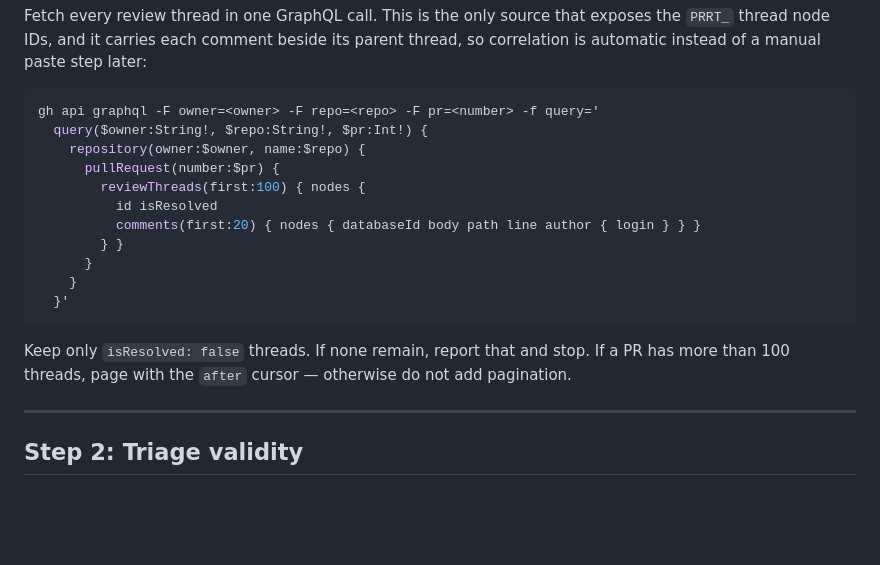
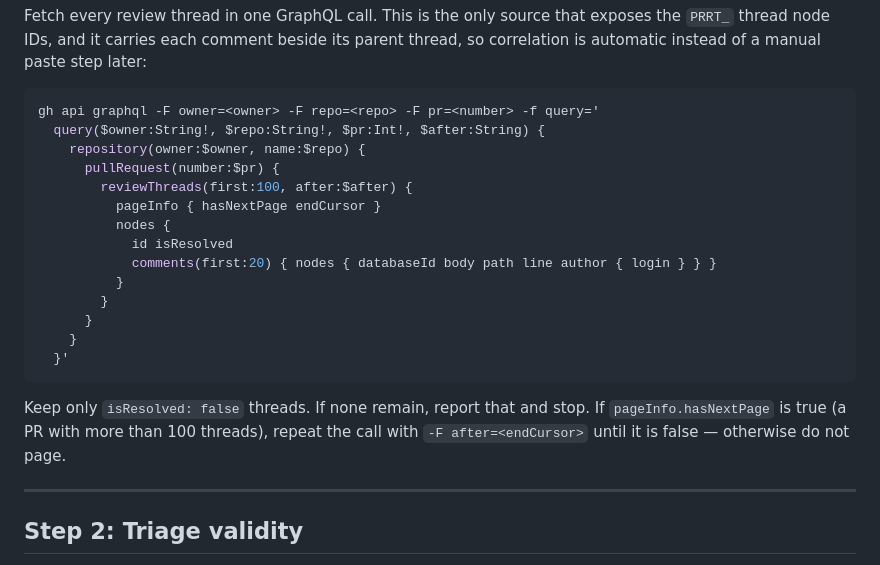
Before and after one commit to sQVe/cape, a Markdown page: skills/pr-feedback/SKILL.md, the part around the change. Drawn GitHub-style; blank space fills up the shorter version.

Commit message:
docs(pr-feedback): expose reviewThreads pageInfo so paging is followable
Step 1 told the agent to page with an after cursor, but the example query
returned no pageInfo and took no $after variable, so the cursor it referenced
did not exist. Add pageInfo and an optional $after so the paging note can be
followed. Addresses Copilot review on PR #32.

````diff
--- a/skills/pr-feedback/SKILL.md
+++ b/skills/pr-feedback/SKILL.md
@@ -88,20 +88,24 @@ instead of a manual paste step later:
 
 ```bash
 gh api graphql -F owner=<owner> -F repo=<repo> -F pr=<number> -f query='
-  query($owner:String!, $repo:String!, $pr:Int!) {
+  query($owner:String!, $repo:String!, $pr:Int!, $after:String) {
     repository(owner:$owner, name:$repo) {
       pullRequest(number:$pr) {
-        reviewThreads(first:100) { nodes {
-          id isResolved
-          comments(first:20) { nodes { databaseId body path line author { login } } }
-        } }
+        reviewThreads(first:100, after:$after) {
+          pageInfo { hasNextPage endCursor }
+          nodes {
+            id isResolved
+            comments(first:20) { nodes { databaseId body path line author { login } } }
+          }
+        }
       }
     }
   }'
 ```
 
-Keep only `isResolved: false` threads. If none remain, report that and stop. If a PR has more than
-100 threads, page with the `after` cursor — otherwise do not add pagination.
+Keep only `isResolved: false` threads. If none remain, report that and stop. If
+`pageInfo.hasNextPage` is true (a PR with more than 100 threads), repeat the call with
+`-F after=<endCursor>` until it is false — otherwise do not page.
 
 ---
 
````
